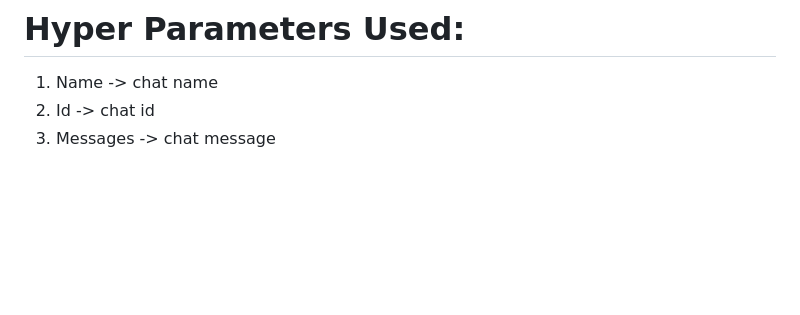
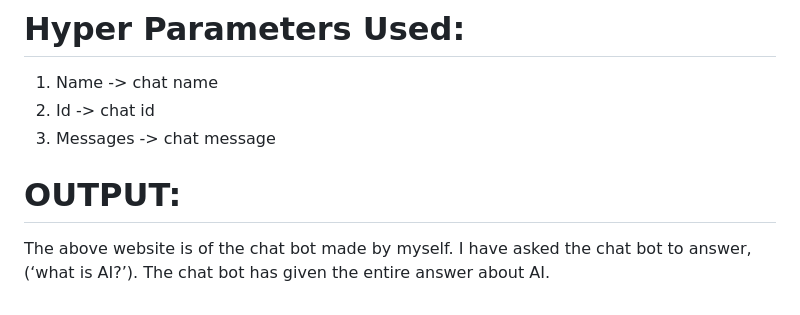
Before and after one commit to paragpujari/Generative_ai_based_chatbot, a Markdown page: README.md, the part around the change. Drawn GitHub-style; blank space fills up the shorter version.

```diff
--- a/README.md
+++ b/README.md
@@ -153,3 +153,8 @@ j.	Append user input and AI response to the chat history
   1.	Name -> chat name
   2.	Id      ->  chat id
   3.	Messages -> chat message
+
+# OUTPUT:
+
+The above website is of the chat bot made by myself. I have asked the chat bot to answer, (‘what is AI?’).
+ The chat bot has given the entire answer about AI.
```
